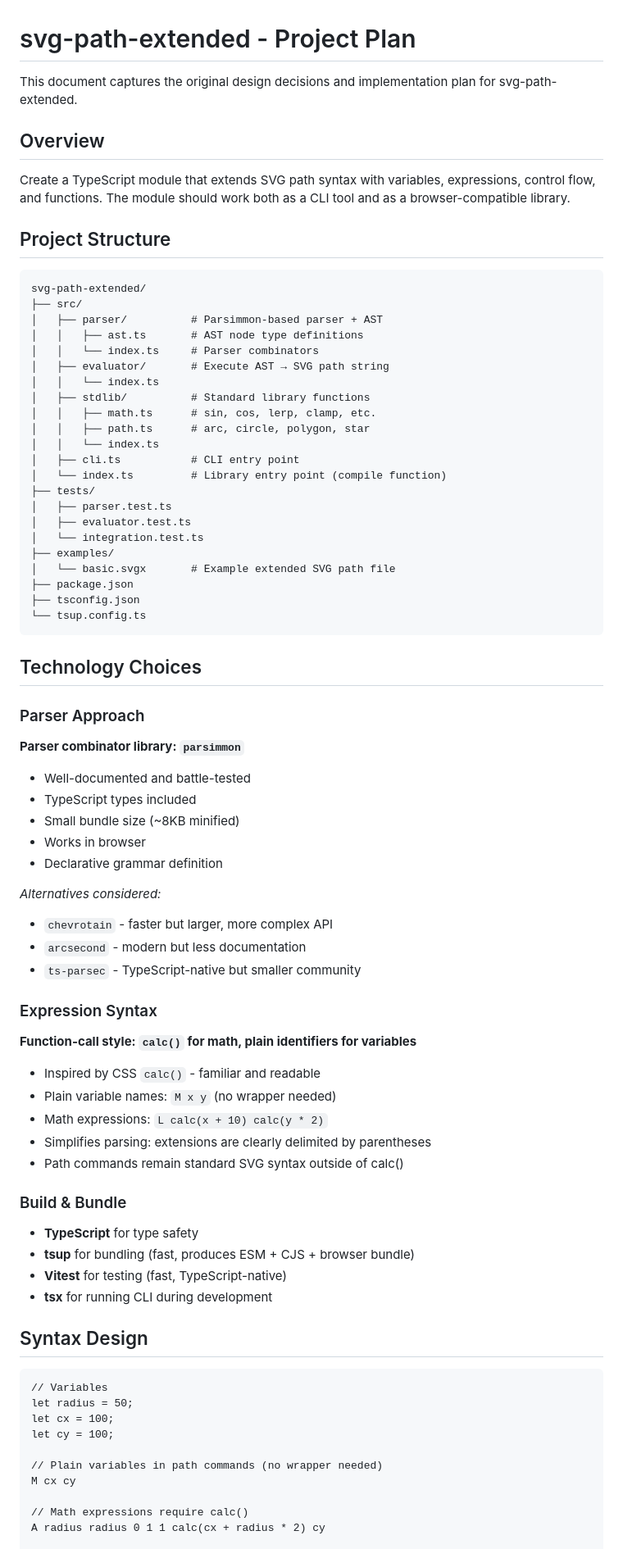
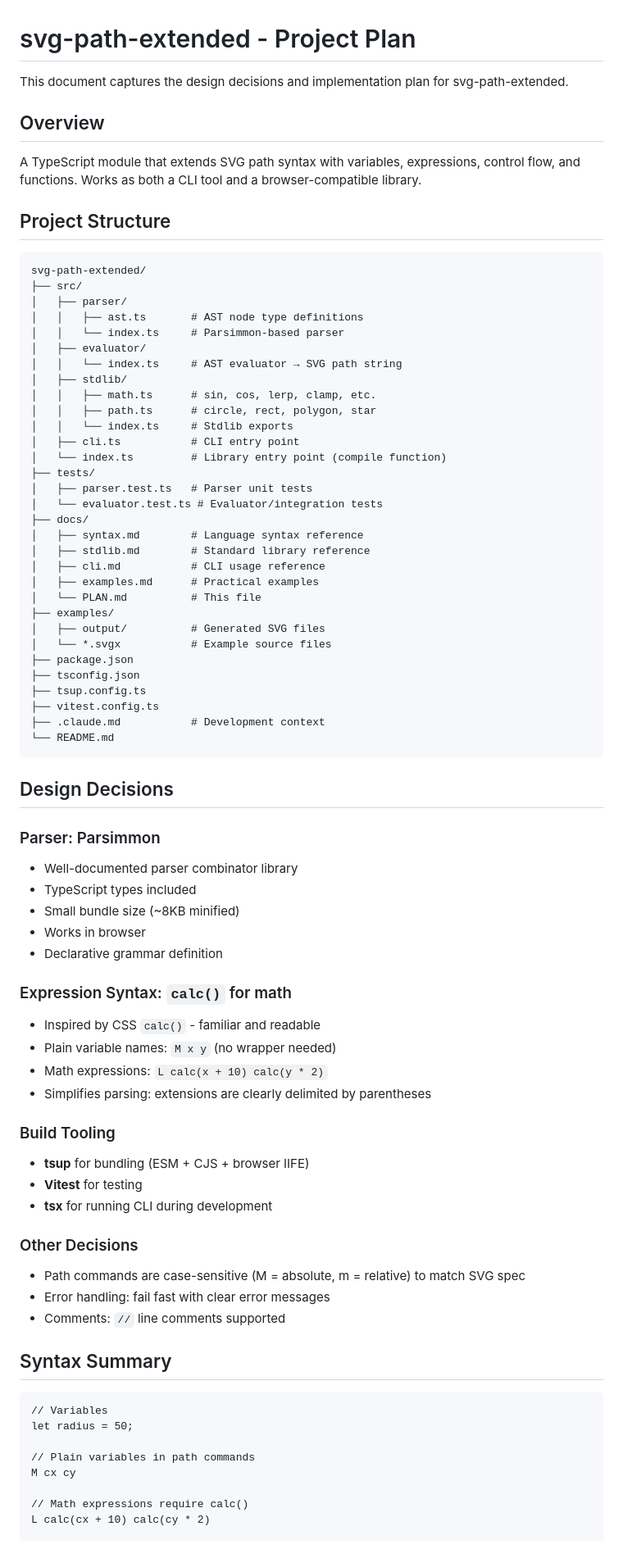
Before and after one commit to ryankuykendall/svg-path-extended, a Markdown page: docs/PLAN.md, the part around one of its changes. Shown at 82% size. Drawn GitHub-style.

````diff
--- a/docs/PLAN.md
+++ b/docs/PLAN.md
@@ -1,81 +1,81 @@
 # svg-path-extended - Project Plan
 
-This document captures the original design decisions and implementation plan for svg-path-extended.
+This document captures the design decisions and implementation plan for svg-path-extended.
 
 ## Overview
 
-Create a TypeScript module that extends SVG path syntax with variables, expressions, control flow, and functions. The module should work both as a CLI tool and as a browser-compatible library.
+A TypeScript module that extends SVG path syntax with variables, expressions, control flow, and functions. Works as both a CLI tool and a browser-compatible library.
 
 ## Project Structure
 
 ```
 svg-path-extended/
 ├── src/
-│   ├── parser/          # Parsimmon-based parser + AST
+│   ├── parser/
 │   │   ├── ast.ts       # AST node type definitions
-│   │   └── index.ts     # Parser combinators
-│   ├── evaluator/       # Execute AST → SVG path string
-│   │   └── index.ts
-│   ├── stdlib/          # Standard library functions
+│   │   └── index.ts     # Parsimmon-based parser
+│   ├── evaluator/
+│   │   └── index.ts     # AST evaluator → SVG path string
+│   ├── stdlib/
 │   │   ├── math.ts      # sin, cos, lerp, clamp, etc.
-│   │   ├── path.ts      # arc, circle, polygon, star
-│   │   └── index.ts
+│   │   ├── path.ts      # circle, rect, polygon, star
+│   │   └── index.ts     # Stdlib exports
 │   ├── cli.ts           # CLI entry point
 │   └── index.ts         # Library entry point (compile function)
 ├── tests/
-│   ├── parser.test.ts
-│   ├── evaluator.test.ts
-│   └── integration.test.ts
+│   ├── parser.test.ts   # Parser unit tests
+│   └── evaluator.test.ts # Evaluator/integration tests
+├── docs/
+│   ├── syntax.md        # Language syntax reference
+│   ├── stdlib.md        # Standard library reference
+│   ├── cli.md           # CLI usage reference
+│   ├── examples.md      # Practical examples
+│   └── PLAN.md          # This file
 ├── examples/
-│   └── basic.svgx       # Example extended SVG path file
+│   ├── output/          # Generated SVG files
+│   └── *.svgx           # Example source files
 ├── package.json
 ├── tsconfig.json
-└── tsup.config.ts
+├── tsup.config.ts
+├── vitest.config.ts
+├── .claude.md           # Development context
+└── README.md
 ```
 
-## Technology Choices
+## Design Decisions
 
-### Parser Approach
-
-**Parser combinator library: `parsimmon`**
-- Well-documented and battle-tested
+### Parser: Parsimmon
+- Well-documented parser combinator library
 - TypeScript types included
 - Small bundle size (~8KB minified)
 - Works in browser
 - Declarative grammar definition
 
-*Alternatives considered:*
-- `chevrotain` - faster but larger, more complex API
-- `arcsecond` - modern but less documentation
-- `ts-parsec` - TypeScript-native but smaller community
-
-### Expression Syntax
-
-**Function-call style: `calc()` for math, plain identifiers for variables**
+### Expression Syntax: `calc()` for math
 - Inspired by CSS `calc()` - familiar and readable
 - Plain variable names: `M x y` (no wrapper needed)
 - Math expressions: `L calc(x + 10) calc(y * 2)`
 - Simplifies parsing: extensions are clearly delimited by parentheses
-- Path commands remain standard SVG syntax outside of calc()
 
-### Build & Bundle
-
-- **TypeScript** for type safety
-- **tsup** for bundling (fast, produces ESM + CJS + browser bundle)
-- **Vitest** for testing (fast, TypeScript-native)
+### Build Tooling
+- **tsup** for bundling (ESM + CJS + browser IIFE)
+- **Vitest** for testing
 - **tsx** for running CLI during development
 
-## Syntax Design
+### Other Decisions
+- Path commands are case-sensitive (M = absolute, m = relative) to match SVG spec
+- Error handling: fail fast with clear error messages
+- Comments: `//` line comments supported
+
+## Syntax Summary
 
 ```
 // Variables
 let radius = 50;
-let cx = 100;
-let cy = 100;
 
-// Plain variables in path commands (no wrapper needed)
+// Plain variables in path commands
 M cx cy
 
 // Math expressions require calc()
-A radius radius 0 1 1 calc(cx + radius * 2) cy
+L calc(cx + 10) calc(cy * 2)
 
````
Also changed, not shown: other parts of docs/PLAN.md (+60 -61 lines).
